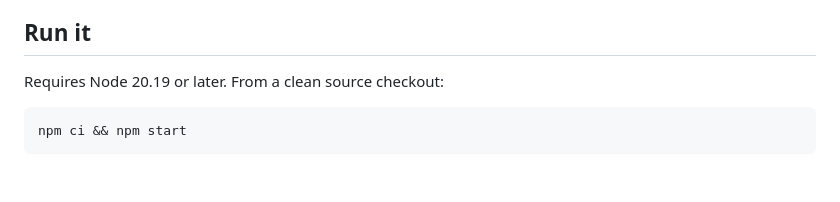
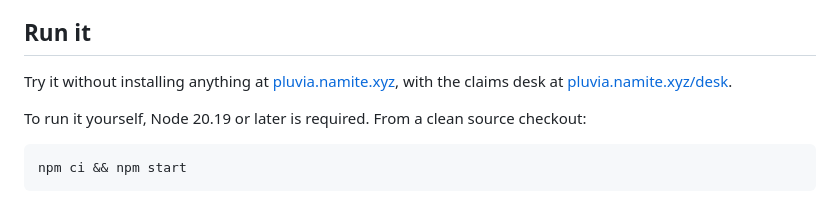
Before and after one commit to jadonamite/pluvia, a Markdown page: README.md, the part around the change. Drawn GitHub-style; blank space fills up the shorter version.

Commit message:
Link the hosted copy from the README

````diff
--- a/README.md
+++ b/README.md
@@ -6,7 +6,9 @@ Pluvia evaluates rainfall evidence across ground stations and independent satell
 
 ## Run it
 
-Requires Node 20.19 or later. From a clean source checkout:
+Try it without installing anything at [pluvia.namite.xyz](https://pluvia.namite.xyz), with the claims desk at [pluvia.namite.xyz/desk](https://pluvia.namite.xyz/desk).
+
+To run it yourself, Node 20.19 or later is required. From a clean source checkout:
 
 ```sh
 npm ci && npm start
````
